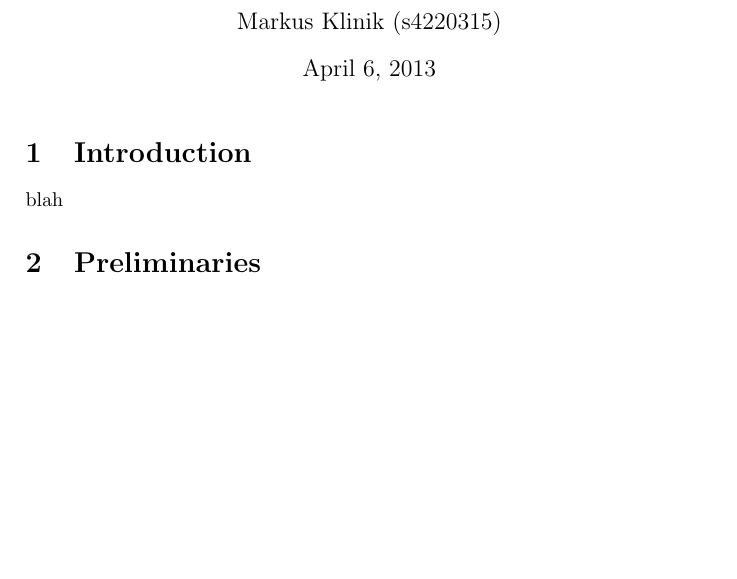
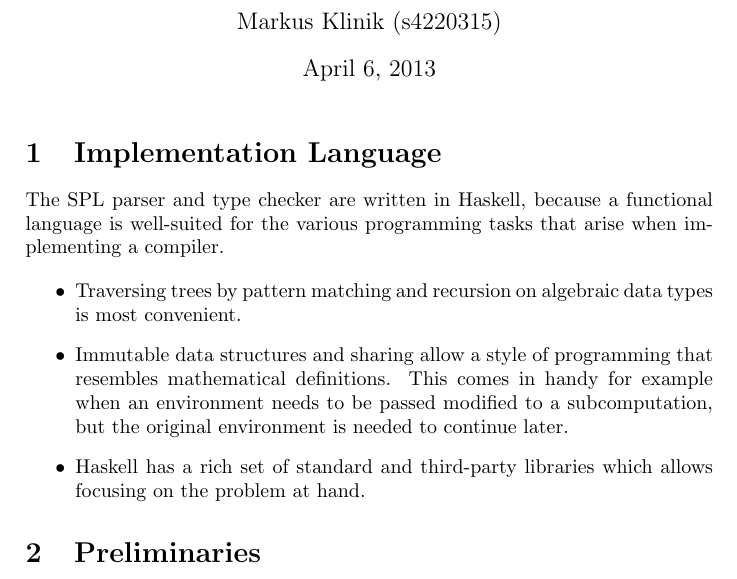
Before and after one commit to mklinik/radboud, a LaTeX document (compiler-construction-IMC004/klinik2013CompilerConstructionTypechecker.tex): part of the page, cut so that both start at the same text, the shorter picture padded with empty space. Compiled offline with pdfLaTeX.

Commit message:
implementation language

```diff
--- a/compiler-construction-IMC004/klinik2013CompilerConstructionTypechecker.tex
+++ b/compiler-construction-IMC004/klinik2013CompilerConstructionTypechecker.tex
@@ -24,15 +24,27 @@
 \author{Markus Klinik (s4220315)}
 \maketitle
 
-%\begin{abstract}
+\section{Implementation Language}
 
-%Blah
+The SPL parser and type checker are written in Haskell, because a
+functional language is well-suited for the various programming tasks
+that arise when implementing a compiler.
 
-%\end{abstract}
+\begin{itemize}
 
-\section{Introduction}
+  \item Traversing trees by pattern matching and recursion on algebraic
+  data types is most convenient.
 
-blah
+  \item Immutable data structures and sharing allow a style of
+  programming that resembles mathematical definitions.  This comes in
+  handy for example when an environment needs to be passed modified to
+  a subcomputation, but the original environment is needed to continue
+  later.
+
+  \item Haskell has a rich set of standard and third-party libraries
+  which allows focusing on the problem at hand.
+
+\end{itemize}
 
 \section{Preliminaries}
 
```
